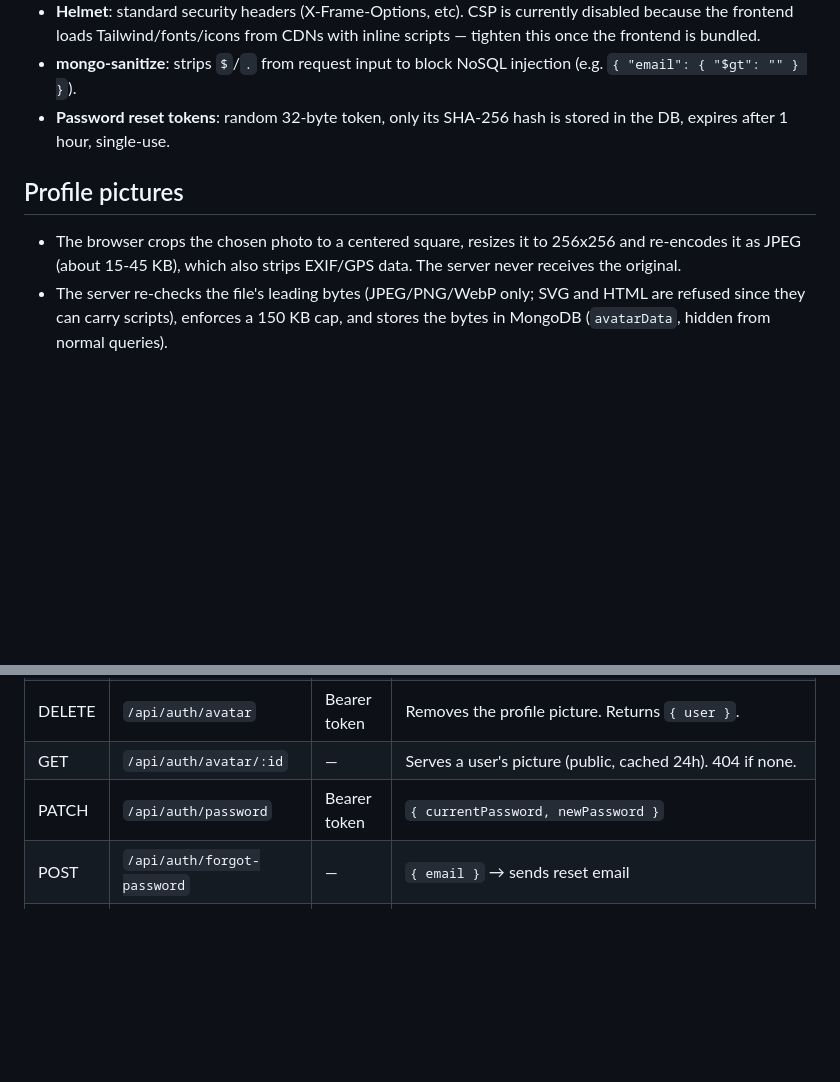
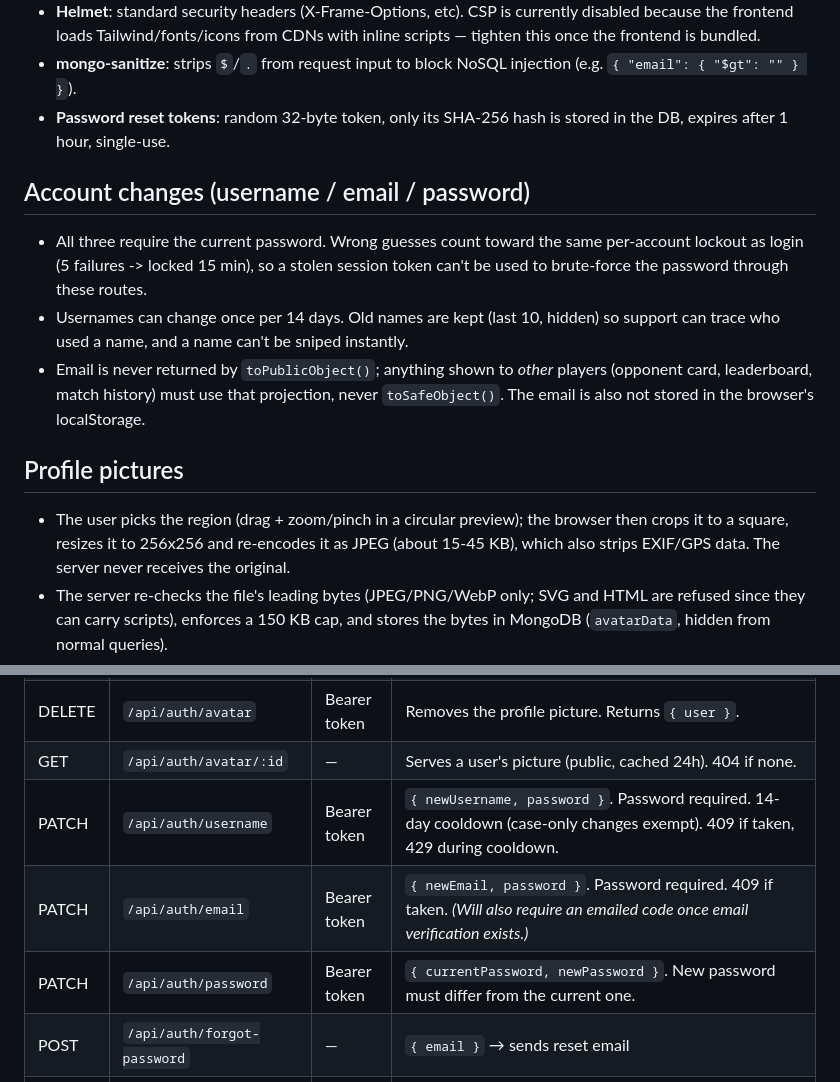
Before and after one commit to raeist-user/minduel, a Markdown page: README.md, 2 parts joined by grey strips. Rendered like a GitHub page; blank space fills up the shorter version.

```diff
--- a/README.md
+++ b/README.md
@@ -58,8 +58,20 @@ public/home.html                # nav bar, profile dropdown, personalization + a
 - **Password reset tokens**: random 32-byte token, only its SHA-256 hash is
   stored in the DB, expires after 1 hour, single-use.
 
+## Account changes (username / email / password)
+- All three require the current password. Wrong guesses count toward the same
+  per-account lockout as login (5 failures -> locked 15 min), so a stolen
+  session token can't be used to brute-force the password through these routes.
+- Usernames can change once per 14 days. Old names are kept (last 10, hidden)
+  so support can trace who used a name, and a name can't be sniped instantly.
+- Email is never returned by `toPublicObject()`; anything shown to *other*
+  players (opponent card, leaderboard, match history) must use that projection,
+  never `toSafeObject()`. The email is also not stored in the browser's
+  localStorage.
+
 ## Profile pictures
-- The browser crops the chosen photo to a centered square, resizes it to 256x256
+- The user picks the region (drag + zoom/pinch in a circular preview); the
+  browser then crops it to a square, resizes it to 256x256
   and re-encodes it as JPEG (about 15-45 KB), which also strips EXIF/GPS data. The
   server never receives the original.
 - The server re-checks the file's leading bytes (JPEG/PNG/WebP only; SVG and
@@ -113,7 +125,9 @@ to the right place (e.g. `https://minduel.onrender.com`).
 | PUT | `/api/auth/avatar` | Bearer token | Body is the **raw image bytes** (`Content-Type: image/jpeg`, `image/png` or `image/webp`), max 150 KB. Verified by file header, not by the header/extension. 20 uploads/hour per IP. Returns `{ user }`. |
 | DELETE | `/api/auth/avatar` | Bearer token | Removes the profile picture. Returns `{ user }`. |
 | GET | `/api/auth/avatar/:id` | — | Serves a user's picture (public, cached 24h). 404 if none. |
-| PATCH | `/api/auth/password` | Bearer token | `{ currentPassword, newPassword }` |
+| PATCH | `/api/auth/username` | Bearer token | `{ newUsername, password }`. Password required. 14-day cooldown (case-only changes exempt). 409 if taken, 429 during cooldown. |
+| PATCH | `/api/auth/email` | Bearer token | `{ newEmail, password }`. Password required. 409 if taken. *(Will also require an emailed code once email verification exists.)* |
+| PATCH | `/api/auth/password` | Bearer token | `{ currentPassword, newPassword }`. New password must differ from the current one. |
 | POST | `/api/auth/forgot-password` | — | `{ email }` → sends reset email |
 | POST | `/api/auth/reset-password` | — | `{ token, password }` |
 
```
